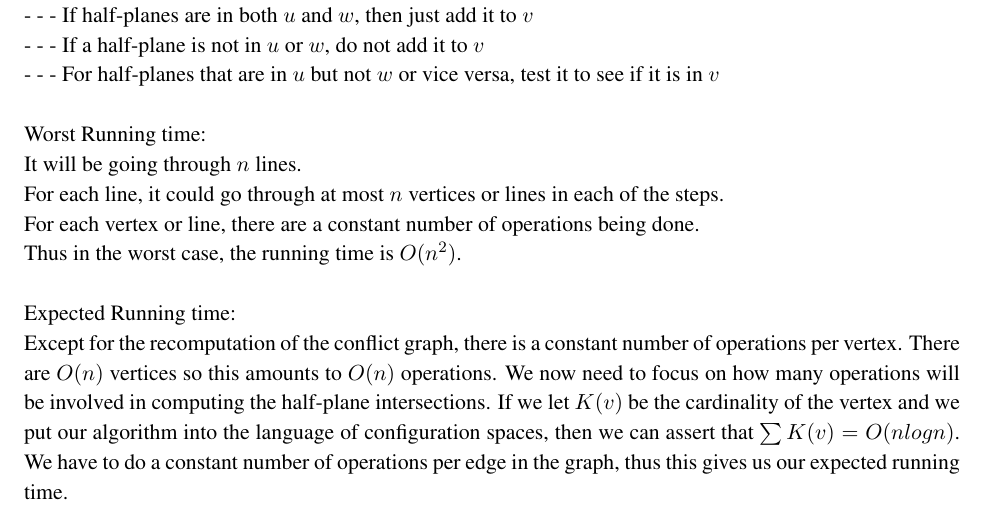
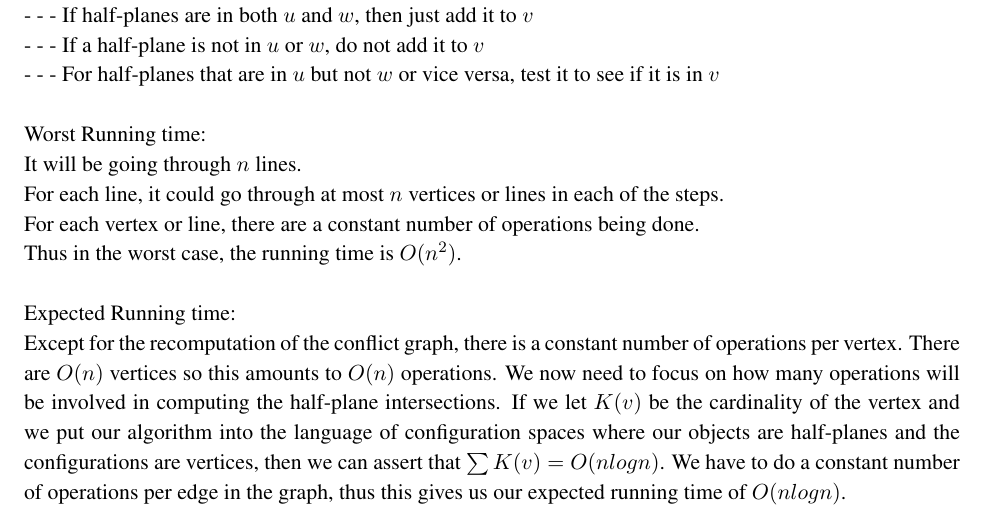
Before and after one commit to zackattacknyu/CS266_HW, a LaTeX problem sheet (Homework8/CS266_hw8.tex): part of page 4 of 4, cut so that both start at the same text. Compiled offline with pdfLaTeX.

Commit message:
finished hw8

```diff
--- a/Homework8/CS266_hw8.tex
+++ b/Homework8/CS266_hw8.tex
@@ -114,6 +114,6 @@ For each vertex or line, there are a constant number of operations being done. \
 Thus in the worst case, the running time is $O(n^2)$. \\
 \\
 Expected Running time:\\
-Except for the recomputation of the conflict graph, there is a constant number of operations per vertex. There are $O(n)$ vertices so this amounts to $O(n)$ operations. We now need to focus on how many operations will be involved in computing the half-plane intersections. If we let $K(v)$ be the cardinality of the vertex and we put our algorithm into the language of configuration spaces, then we can assert that $\sum{K(v)} = O(n log n)$. We have to do a constant number of operations per edge in the graph, thus this gives us our expected running time.
+Except for the recomputation of the conflict graph, there is a constant number of operations per vertex. There are $O(n)$ vertices so this amounts to $O(n)$ operations. We now need to focus on how many operations will be involved in computing the half-plane intersections. If we let $K(v)$ be the cardinality of the vertex and we put our algorithm into the language of configuration spaces where our objects are half-planes and the configurations are vertices, then we can assert that $\sum{K(v)} = O(n log n)$. We have to do a constant number of operations per edge in the graph, thus this gives us our expected running time of $O(n log n)$.
 
 \end{document}
```
Also changed, not shown: Homework8/CS266_hw8.pdf.
